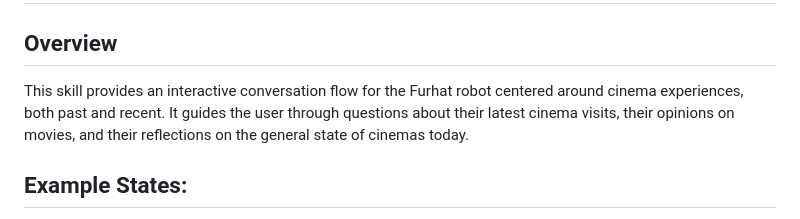
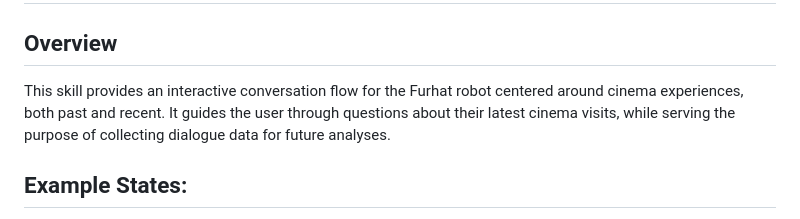
Before and after one commit to zoltancsik/Dialogue-Modelling, a Markdown page: README.md, the part around the change. Drawn GitHub-style.

```diff
--- a/README.md
+++ b/README.md
@@ -1,7 +1,7 @@
 # FurHat Skill
 
 ## Overview
-This skill provides an interactive conversation flow for the Furhat robot centered around cinema experiences, both past and recent. It guides the user through questions about their latest cinema visits, their opinions on movies, and their reflections on the general state of cinemas today.
+This skill provides an interactive conversation flow for the Furhat robot centered around cinema experiences, both past and recent. It guides the user through questions about their latest cinema visits, while serving the purpose of collecting dialogue data for future analyses.
 
 ## Example States:
 
```
